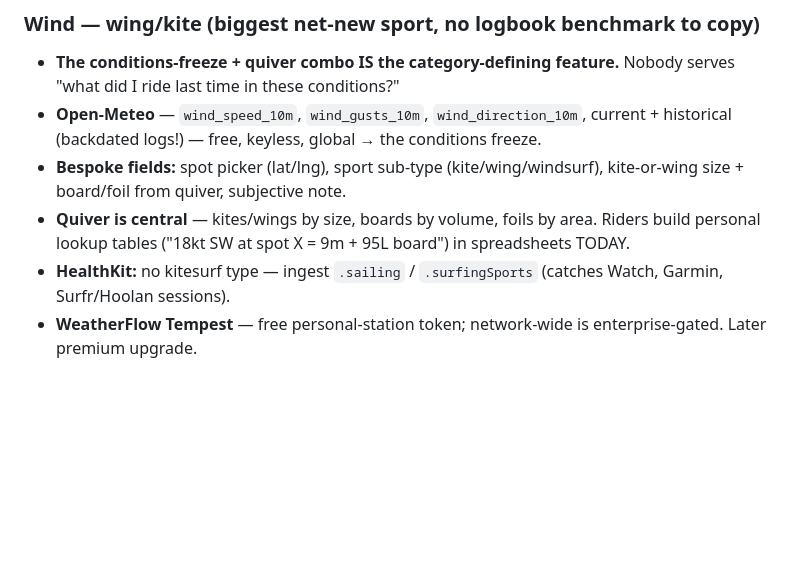
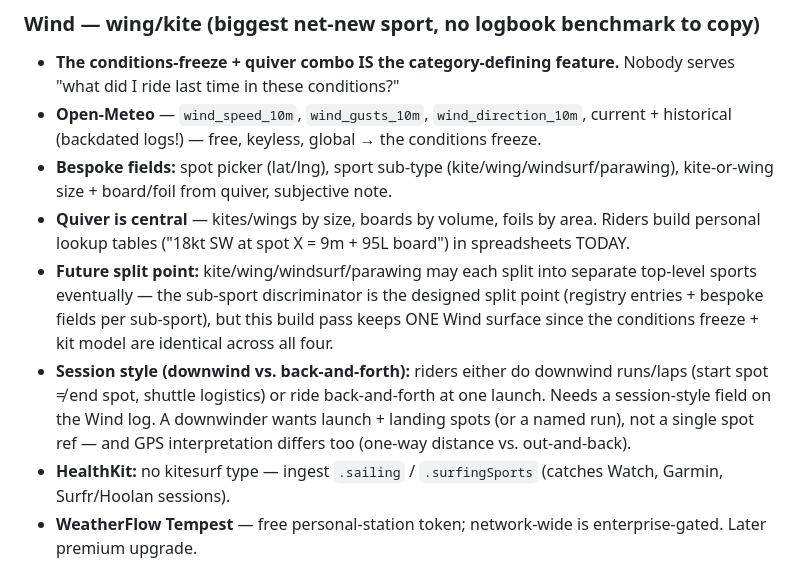
Before and after one commit to dolkon2/health-coach, a Markdown page: planning/dimension-water-session.md, the part around the change. Rendered like a GitHub page; blank space fills up the shorter version.

Commit message:
docs(water): record parawing sub-sport + session-style decisions
Add parawing to the Wind sub-sport list and document two 2026-07-05
scope decisions: the kite/wing/windsurf/parawing future-split point,
and the downwind-vs-back-and-forth session-style field with its
launch+landing-spot implication for the Spot model.

```diff
--- a/planning/dimension-water-session.md
+++ b/planning/dimension-water-session.md
@@ -62,8 +62,10 @@ The **Notion "New Training Database"** is the most up-to-date spec. Read the Not
 ### Wind — wing/kite (biggest net-new sport, no logbook benchmark to copy)
 - **The conditions-freeze + quiver combo IS the category-defining feature.** Nobody serves "what did I ride last time in these conditions?"
 - **Open-Meteo** — `wind_speed_10m`, `wind_gusts_10m`, `wind_direction_10m`, current + historical (backdated logs!) — free, keyless, global → the conditions freeze.
-- **Bespoke fields:** spot picker (lat/lng), sport sub-type (kite/wing/windsurf), kite-or-wing size + board/foil from quiver, subjective note.
+- **Bespoke fields:** spot picker (lat/lng), sport sub-type (kite/wing/windsurf/parawing), kite-or-wing size + board/foil from quiver, subjective note.
 - **Quiver is central** — kites/wings by size, boards by volume, foils by area. Riders build personal lookup tables ("18kt SW at spot X = 9m + 95L board") in spreadsheets TODAY.
+- **Future split point:** kite/wing/windsurf/parawing may each split into separate top-level sports eventually — the sub-sport discriminator is the designed split point (registry entries + bespoke fields per sub-sport), but this build pass keeps ONE Wind surface since the conditions freeze + kit model are identical across all four.
+- **Session style (downwind vs. back-and-forth):** riders either do downwind runs/laps (start spot ≠ end spot, shuttle logistics) or ride back-and-forth at one launch. Needs a session-style field on the Wind log. A downwinder wants launch + landing spots (or a named run), not a single spot ref — and GPS interpretation differs too (one-way distance vs. out-and-back).
 - **HealthKit:** no kitesurf type — ingest `.sailing` / `.surfingSports` (catches Watch, Garmin, Surfr/Hoolan sessions).
 - **WeatherFlow Tempest** — free personal-station token; network-wide is enterprise-gated. Later premium upgrade.
 - Defer: jump detection (WOO/Surfr own it; hard with phone-in-drybag), speed-run analytics, tack/jibe segmentation, leaderboards.
```
